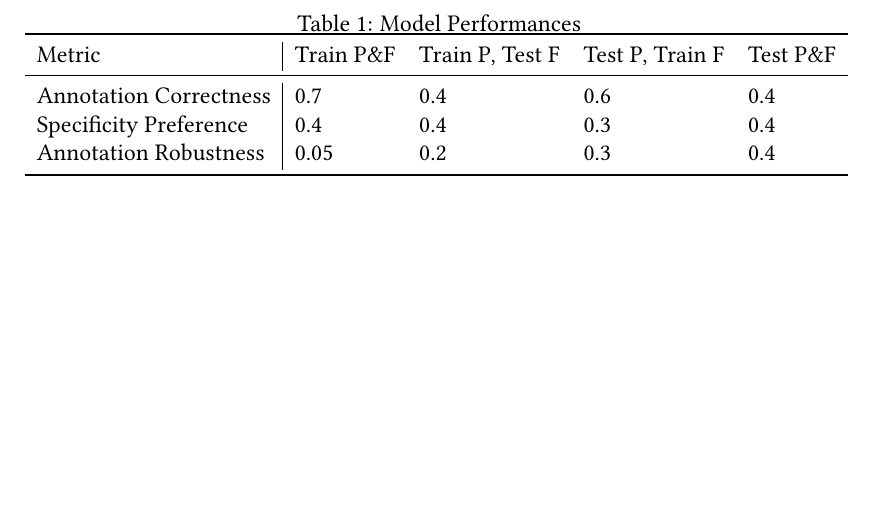
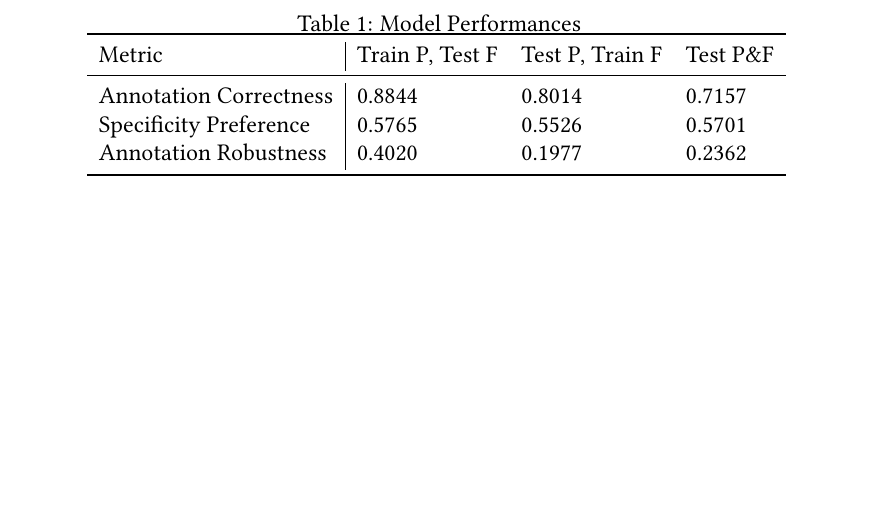
Before and after one commit to nowittynamesleft/protein_function_description, a LaTeX document (automated_protein_function_description_nmt/outline.tex): part of page 6 of 7, cut so that both start at the same text. Compiled offline with pdfLaTeX.

Commit message:
Adding train p test f, test p train f, and test p test f performances to outline.tex

```diff
--- a/automated_protein_function_description_nmt/outline.tex
+++ b/automated_protein_function_description_nmt/outline.tex
@@ -144,13 +144,13 @@ Training proteins with training GO terms, test proteins with training GO terms,
 \begin{table}
 	\caption{Model Performances}
 	\centering
-	\begin{tabular}{l|lllll}
+	\begin{tabular}{l|llll}
 		\toprule
-        Metric & Train P\&F & Train P, Test F & Test P, Train F & Test P\&F \\
+        Metric & Train P, Test F & Test P, Train F & Test P\&F \\
 		\midrule
-        Annotation Correctness & 0.7 & 0.4 & 0.6 & 0.4\\
-        Specificity Preference & 0.4 & 0.4 & 0.3 & 0.4 \\
-		Annotation Robustness & 0.05 & 0.2 & 0.3 & 0.4 \\
+        Annotation Correctness & 0.8844 & 0.8014 & 0.7157 \\
+        Specificity Preference & 0.5765 & 0.5526 & 0.5701 \\
+		Annotation Robustness & 0.4020 & 0.1977 & 0.2362 \\
 		\bottomrule
 	\end{tabular}
 	\label{tab:table}
```
